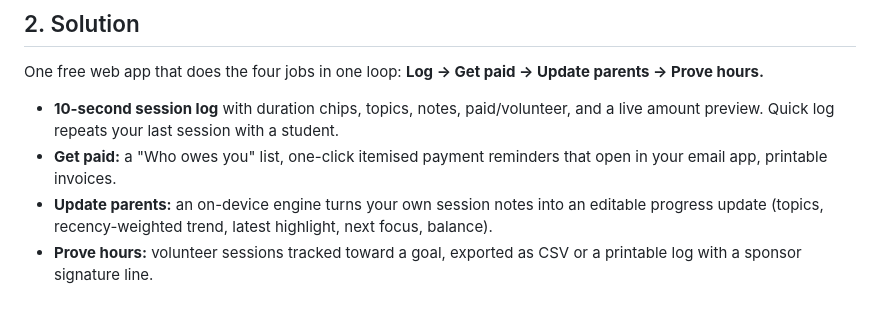
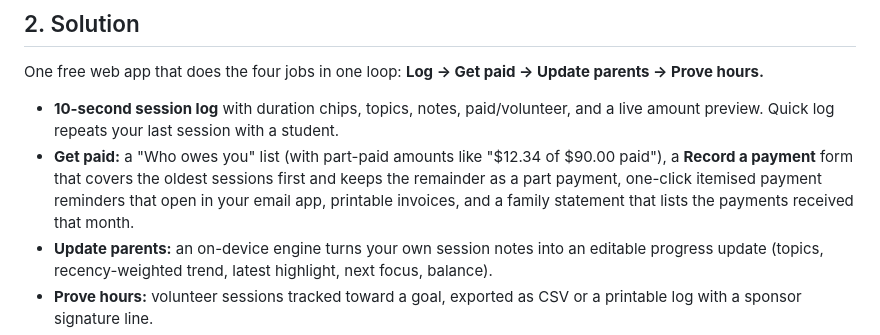
Before and after one commit to draarivpatel-ui/Tutorloop, a Markdown page: pitch-outline.md, the part around one of its changes. Drawn GitHub-style; blank space fills up the shorter version.

```diff
--- a/pitch-outline.md
+++ b/pitch-outline.md
@@ -22,7 +22,7 @@ Students who tutor run a real small business, but they do it with tools built fo
 ## 2. Solution
 One free web app that does the four jobs in one loop: **Log → Get paid → Update parents → Prove hours.**
 - **10-second session log** with duration chips, topics, notes, paid/volunteer, and a live amount preview. Quick log repeats your last session with a student.
-- **Get paid:** a "Who owes you" list, one-click itemised payment reminders that open in your email app, printable invoices.
+- **Get paid:** a "Who owes you" list (with part-paid amounts like "$12.34 of $90.00 paid"), a **Record a payment** form that covers the oldest sessions first and keeps the remainder as a part payment, one-click itemised payment reminders that open in your email app, printable invoices, and a family statement that lists the payments received that month.
 - **Update parents:** an on-device engine turns your own session notes into an editable progress update (topics, recency-weighted trend, latest highlight, next focus, balance).
 - **Prove hours:** volunteer sessions tracked toward a goal, exported as CSV or a printable log with a sponsor signature line.
 - **Private by design:** no account, no server; data stays in the browser. That matters because tutors handle information about minors. Undo on every action, JSON backup/restore, a "You're exploring sample data" bar with a one-click "Start fresh with my own students" (undoable), works offline after the first visit, installable on a phone.
```
Also changed, not shown: other parts of pitch-outline.md (+1 -1 lines).
